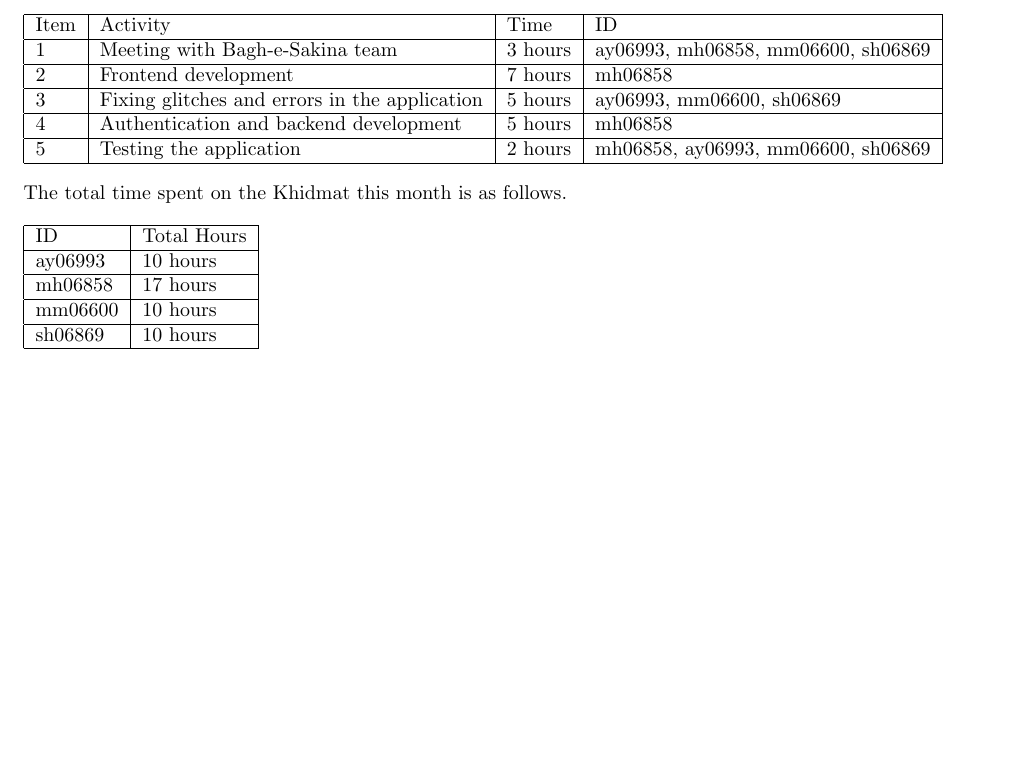
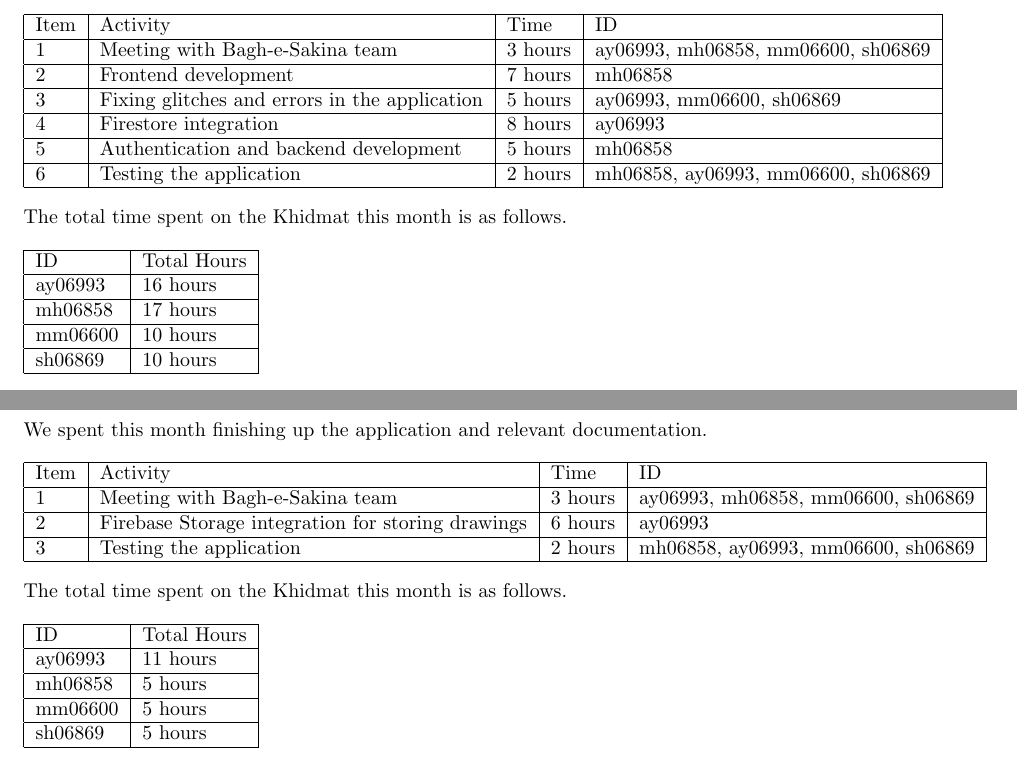
Before and after one commit to bes-app/khidmat-report, a LaTeX document (khidmat_report.tex): part of page 7 of 9 before the commit and two parts of pages 7 and 8 of 10 after it, the two joined at a grey line, cut so that both start at the same text, the shorter picture padded with empty space. Compiled offline with pdfLaTeX.

Commit message:
updated hours

```diff
--- a/khidmat_report.tex
+++ b/khidmat_report.tex
@@ -207,8 +211,9 @@ We spent this month completing the development and testing of the application an
   1 & Meeting with Bagh-e-Sakina team & 3 hours & ay06993, mh06858, mm06600, sh06869 \\ \hline
   2 & Frontend development & 7 hours  & mh06858 \\ \hline
   3 & Fixing glitches and errors in the application & 5 hours  & ay06993, mm06600, sh06869 \\ \hline
-  4 & Authentication and backend development & 5 hours & mh06858 \\ \hline
-  5 & Testing the application & 2 hours & mh06858, ay06993, mm06600, sh06869 \\ \hline
+  4 & Firestore integration & 8 hours & ay06993 \\ \hline
+  5 & Authentication and backend development & 5 hours & mh06858 \\ \hline
+  6 & Testing the application & 2 hours & mh06858, ay06993, mm06600, sh06869 \\ \hline
 
 \end{tabular}
 
@@ -221,10 +226,42 @@ We spent this month completing the development and testing of the application an
 \noindent \begin{tabular}{|l|l|}
   \hline
   ID & Total Hours \\\hline
-  ay06993 & 10 hours \\ \hline
+  ay06993 & 16 hours \\ \hline
   mh06858 & 17 hours  \\ \hline
   mm06600 & 10 hours \\ \hline
   sh06869 & 10 hours \\ \hline
+\end{tabular}
+
+\newpage
+
+\section*{Month 8: August, 2024}
+
+% A summary, maximum 2 sentences, of this week's activities.
+We spent this month finishing up the application and relevant documentation.
+\vspace{1em}
+
+\noindent \begin{tabular}{|l|l|l|l|}
+  \hline
+  Item & Activity & Time & ID \\ \hline
+  1 & Meeting with Bagh-e-Sakina team & 3 hours & ay06993, mh06858, mm06600, sh06869 \\ \hline
+  2 & Firebase Storage integration for storing drawings & 6 hours & ay06993 \\ \hline
+  3 & Testing the application & 2 hours & mh06858, ay06993, mm06600, sh06869 \\ \hline
+
+\end{tabular}
+
+\vspace{1em}
+
+\noindent The total time spent on the Khidmat this month is as follows.
+
+\vspace{1em}
+
+\noindent \begin{tabular}{|l|l|}
+  \hline
+  ID & Total Hours \\\hline
+  ay06993 & 11 hours \\ \hline
+  mh06858 & 5 hours  \\ \hline
+  mm06600 & 5 hours \\ \hline
+  sh06869 & 5 hours \\ \hline
 \end{tabular}
 
 \newpage
```
Also changed, not shown: khidmat_report.tex (20 more changed lines).
